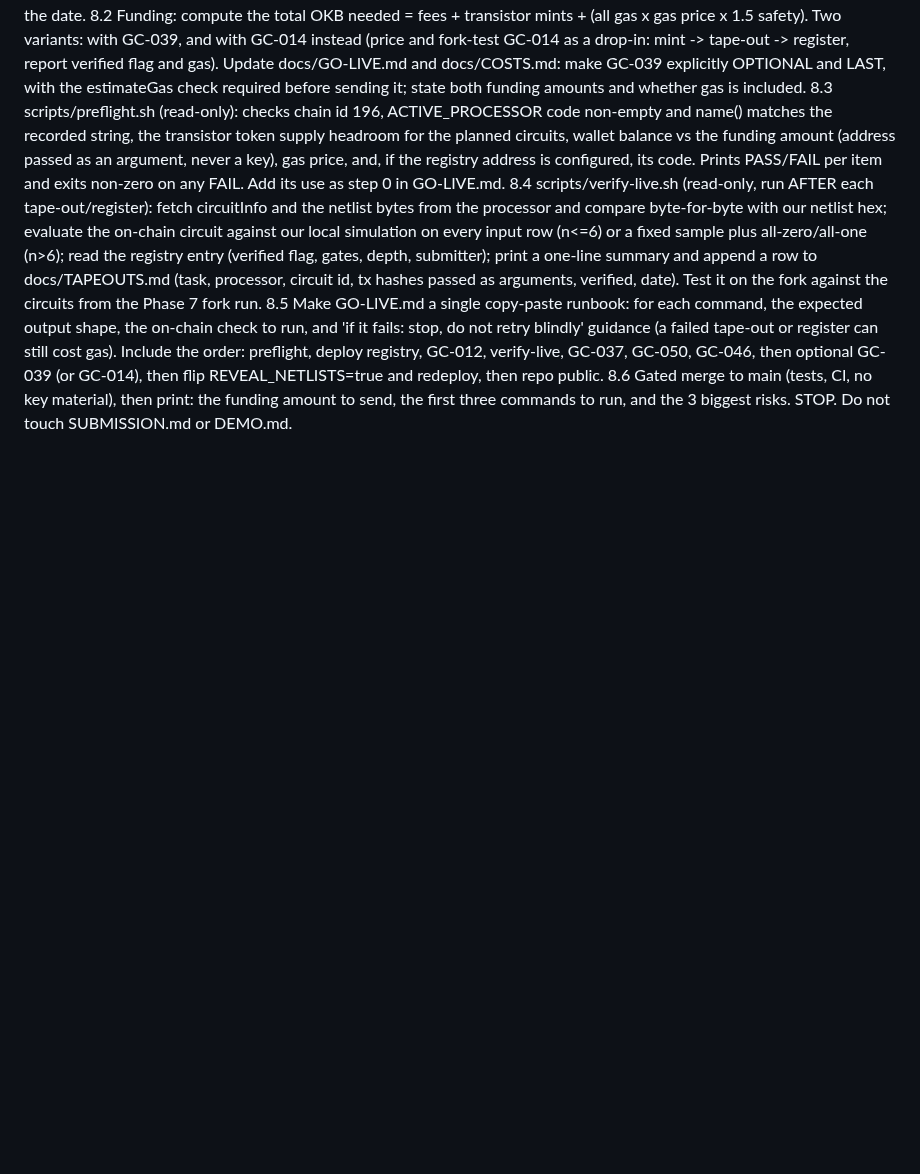
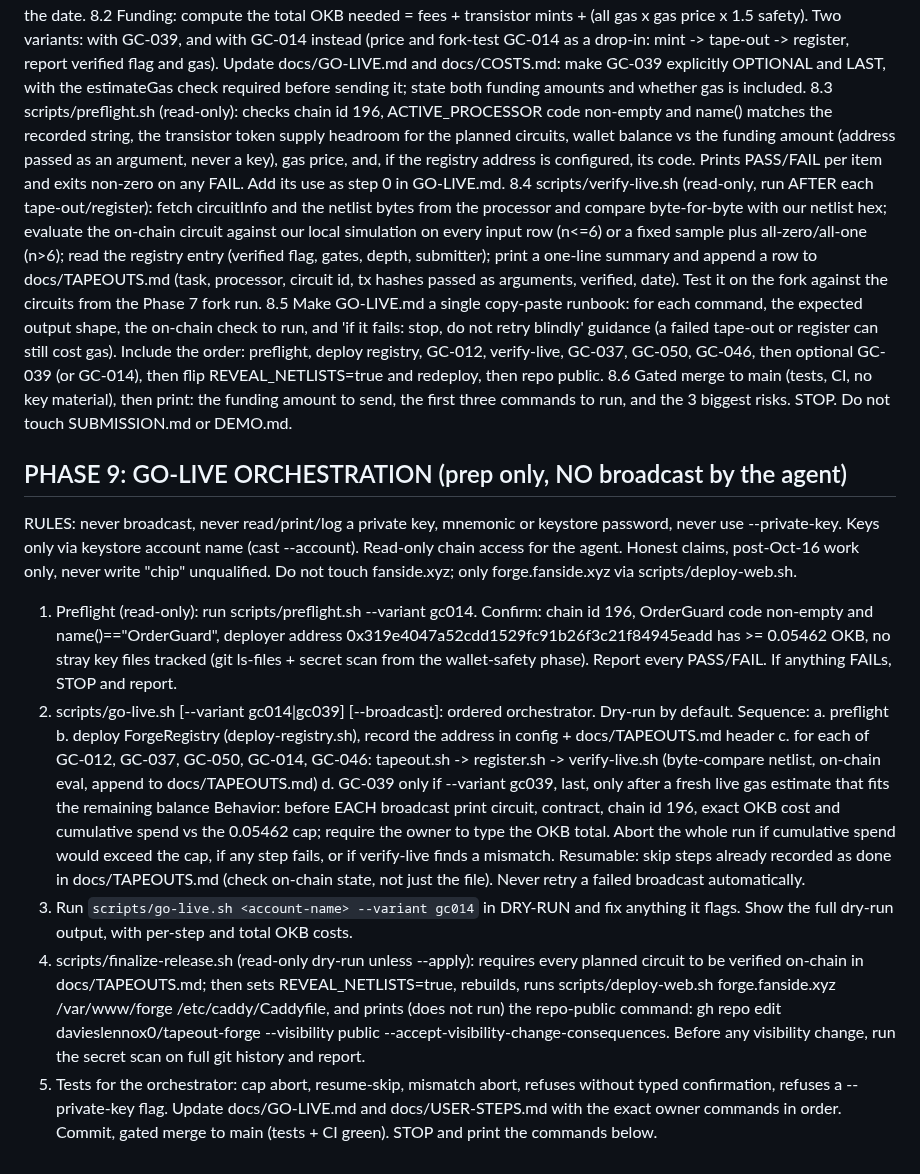
Before and after one commit to davieslennox0/tapeout-forge, a Markdown page: BUILD.md, the part around the change. GitHub-like rendering; blank space fills up the shorter version.

Commit message:
Add Phase 9 go-live orchestration (prep only, no agent broadcast)

```diff
--- a/BUILD.md
+++ b/BUILD.md
@@ -381,3 +381,17 @@ RULES unchanged: read-only on the real chain, simulation only on a fork, no keys
 8.4 scripts/verify-live.sh <task> (read-only, run AFTER each tape-out/register): fetch circuitInfo and the netlist bytes from the processor and compare byte-for-byte with our netlist hex; evaluate the on-chain circuit against our local simulation on every input row (n<=6) or a fixed sample plus all-zero/all-one (n>6); read the registry entry (verified flag, gates, depth, submitter); print a one-line summary and append a row to docs/TAPEOUTS.md (task, processor, circuit id, tx hashes passed as arguments, verified, date). Test it on the fork against the circuits from the Phase 7 fork run.
 8.5 Make GO-LIVE.md a single copy-paste runbook: for each command, the expected output shape, the on-chain check to run, and 'if it fails: stop, do not retry blindly' guidance (a failed tape-out or register can still cost gas). Include the order: preflight, deploy registry, GC-012, verify-live, GC-037, GC-050, GC-046, then optional GC-039 (or GC-014), then flip REVEAL_NETLISTS=true and redeploy, then repo public.
 8.6 Gated merge to main (tests, CI, no key material), then print: the funding amount to send, the first three commands to run, and the 3 biggest risks. STOP. Do not touch SUBMISSION.md or DEMO.md.
+
+## PHASE 9: GO-LIVE ORCHESTRATION (prep only, NO broadcast by the agent)
+RULES: never broadcast, never read/print/log a private key, mnemonic or keystore password, never use --private-key. Keys only via keystore account name (cast --account). Read-only chain access for the agent. Honest claims, post-Oct-16 work only, never write "chip" unqualified. Do not touch fanside.xyz; only forge.fanside.xyz via scripts/deploy-web.sh.
+
+1. Preflight (read-only): run scripts/preflight.sh --variant gc014. Confirm: chain id 196, OrderGuard code non-empty and name()=="OrderGuard", deployer address 0x319e4047a52cdd1529fc91b26f3c21f84945eadd has >= 0.05462 OKB, no stray key files tracked (git ls-files + secret scan from the wallet-safety phase). Report every PASS/FAIL. If anything FAILs, STOP and report.
+2. scripts/go-live.sh <account-name> [--variant gc014|gc039] [--broadcast]: ordered orchestrator. Dry-run by default. Sequence:
+   a. preflight
+   b. deploy ForgeRegistry (deploy-registry.sh), record the address in config + docs/TAPEOUTS.md header
+   c. for each of GC-012, GC-037, GC-050, GC-014, GC-046: tapeout.sh -> register.sh -> verify-live.sh (byte-compare netlist, on-chain eval, append to docs/TAPEOUTS.md)
+   d. GC-039 only if --variant gc039, last, only after a fresh live gas estimate that fits the remaining balance
+   Behavior: before EACH broadcast print circuit, contract, chain id 196, exact OKB cost and cumulative spend vs the 0.05462 cap; require the owner to type the OKB total. Abort the whole run if cumulative spend would exceed the cap, if any step fails, or if verify-live finds a mismatch. Resumable: skip steps already recorded as done in docs/TAPEOUTS.md (check on-chain state, not just the file). Never retry a failed broadcast automatically.
+3. Run `scripts/go-live.sh <account-name> --variant gc014` in DRY-RUN and fix anything it flags. Show the full dry-run output, with per-step and total OKB costs.
+4. scripts/finalize-release.sh (read-only dry-run unless --apply): requires every planned circuit to be verified on-chain in docs/TAPEOUTS.md; then sets REVEAL_NETLISTS=true, rebuilds, runs scripts/deploy-web.sh forge.fanside.xyz /var/www/forge /etc/caddy/Caddyfile, and prints (does not run) the repo-public command: gh repo edit davieslennox0/tapeout-forge --visibility public --accept-visibility-change-consequences. Before any visibility change, run the secret scan on full git history and report.
+5. Tests for the orchestrator: cap abort, resume-skip, mismatch abort, refuses without typed confirmation, refuses a --private-key flag. Update docs/GO-LIVE.md and docs/USER-STEPS.md with the exact owner commands in order. Commit, gated merge to main (tests + CI green). STOP and print the commands below.
```
